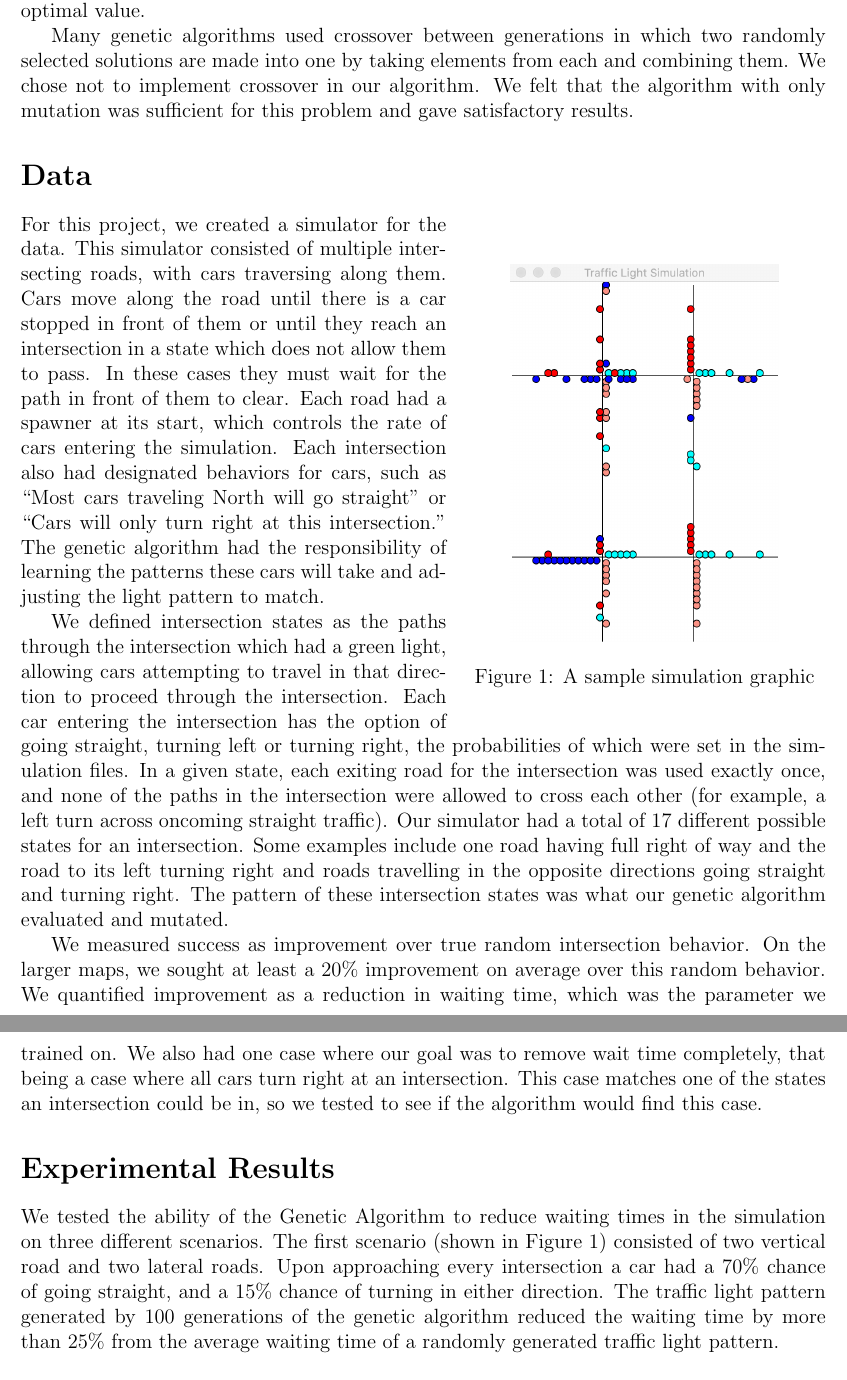
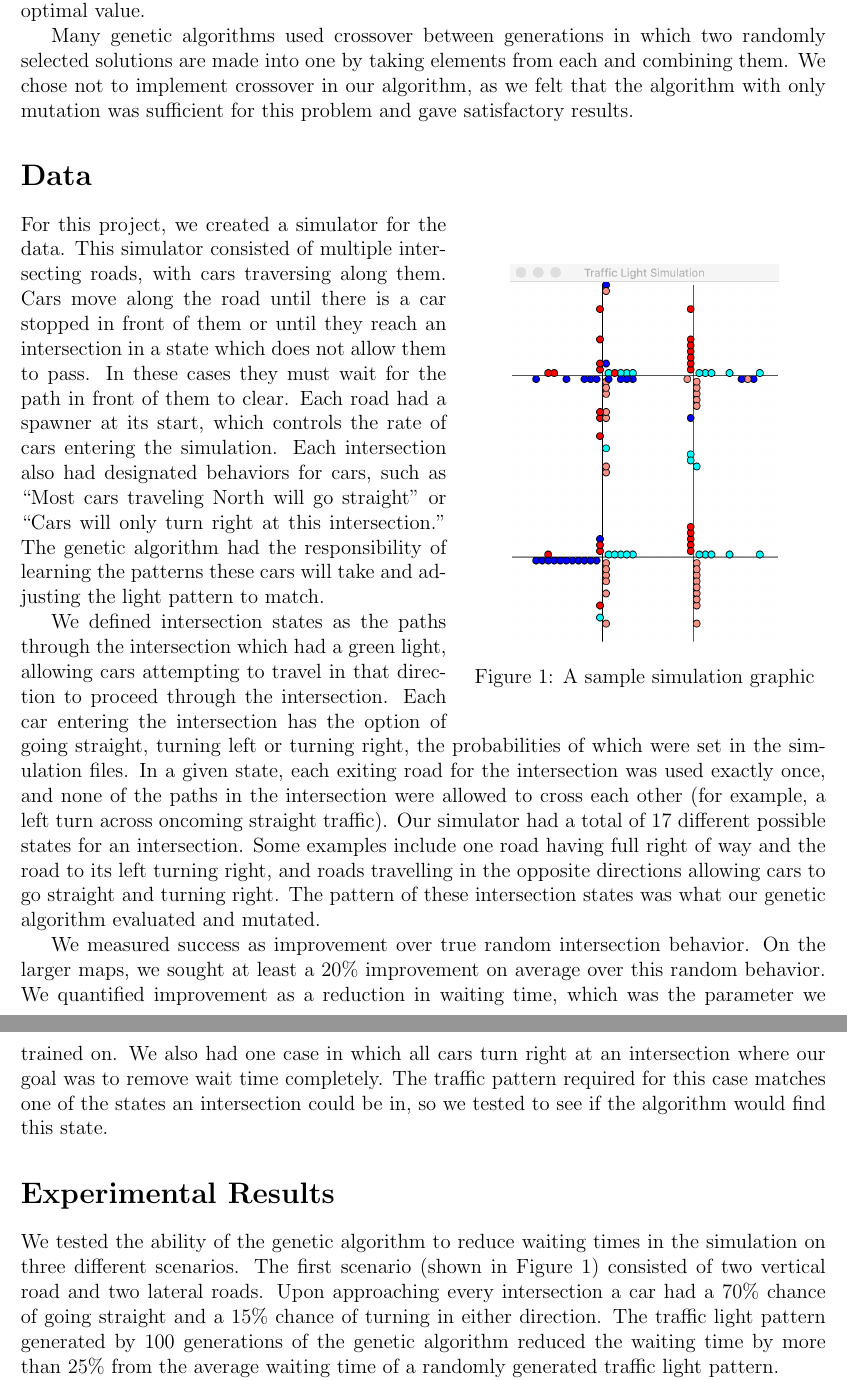
Before and after one commit to bianchima/TrafficLightAI, a LaTeX document (FinalPaper.tex): two parts of pages 2 and 3 of 3, joined at a grey line, cut so that both start at the same text. Compiled offline with pdfLaTeX.

Commit message:
final final paper

```diff
--- a/FinalPaper.tex
+++ b/FinalPaper.tex
@@ -39,8 +39,7 @@ Since we always keep the best result of our samples, we will never become less o
 Over time, this will approach an optimal value.
 
 Many genetic algorithms used crossover between generations in which two randomly selected solutions are made into one by taking elements from each and combining them.
-We chose not to implement crossover in our algorithm.
-We felt that the algorithm with only mutation was sufficient for this problem and gave satisfactory results.
+We chose not to implement crossover in our algorithm, as we felt that the algorithm with only mutation was sufficient for this problem and gave satisfactory results.
 
 
 \section*{Data}
@@ -64,21 +63,21 @@ We defined intersection states as the paths through the intersection which had a
 Each car entering the intersection has the option of going straight, turning left or turning right, the probabilities of which were set in the simulation files.
 In a given state, each exiting road for the intersection was used exactly once, and none of the paths in the intersection were allowed to cross each other (for example, a left turn across oncoming straight traffic).
 Our simulator had a total of 17 different possible states for an intersection.
-Some examples include one road having full right of way and the road to its left turning right and roads travelling in the opposite directions going straight and turning right.
+Some examples include one road having full right of way and the road to its left turning right, and roads travelling in the opposite directions allowing cars to go straight and turning right.
 The pattern of these intersection states was what our genetic algorithm evaluated and mutated.
 
 We measured success as improvement over true random intersection behavior.
 On the larger maps, we sought at least a 20\% improvement on average over this random behavior.
 We quantified improvement as a reduction in waiting time, which was the parameter we trained on.
-We also had one case where our goal was to remove wait time completely, that being a case where all cars turn right at an intersection.
-This case matches one of the states an intersection could be in, so we tested to see if the algorithm would find this case.
+We also had one case in which all cars turn right at an intersection where our goal was to remove wait time completely.
+The traffic pattern required for this case matches one of the states an intersection could be in, so we tested to see if the algorithm would find this state.
 
 
 \section*{Experimental Results}
 
-We tested the ability of the Genetic Algorithm to reduce waiting times in the simulation on three different scenarios.
+We tested the ability of the genetic algorithm to reduce waiting times in the simulation on three different scenarios.
 The first scenario (shown in Figure 1) consisted of two vertical road and two lateral roads.
-Upon approaching every intersection a car had a 70\% chance of going straight, and a 15\% chance of turning in either direction.
+Upon approaching every intersection a car had a 70\% chance of going straight and a 15\% chance of turning in either direction.
 The traffic light pattern generated by 100 generations of the genetic algorithm reduced the waiting time by more than 25\% from the average waiting time of a randomly generated traffic light pattern.
 
 The second scenario consisted of three vertical roads and three lateral roads.
```
Also changed, not shown: FinalPaper.pdf, FinalPaper.tex (4 more changed lines), 2 other files.
